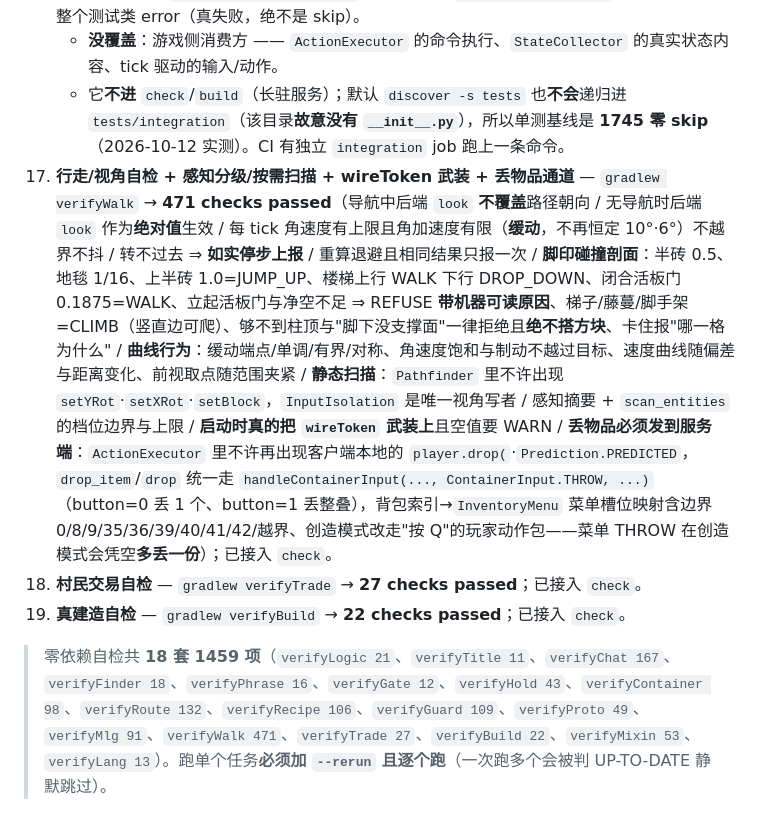
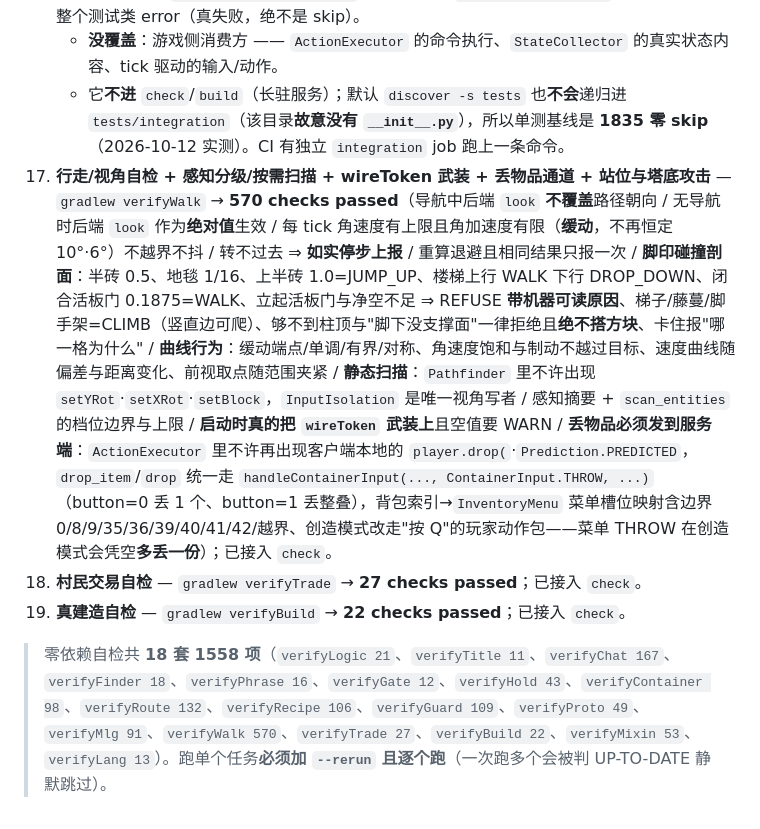
Before and after one commit to BOHUYESHAN-APB/lcu-ai-mod, a Markdown page: TEST_TABLE.md, the part around one of its changes. Drawn GitHub-style.

Commit message:
文档基线按实测更新（1835 / 1558 / verifyWalk 570）
按实测更新：后端 1745 -> 1835（本轮站点工具 35 条 + 塔底攻击 16 条 + 既有改动），Java 18 套 1459 -> 1558（verifyWalk 471 -> 570，verifyChat 167 已在上一批更新）。

第 17 项标题补上“站位与塔底攻击”。工具表 63 -> 67 条（remember_station / go_afk / afk_stop / attack_in_range）。

```diff
--- a/TEST_TABLE.md
+++ b/TEST_TABLE.md
@@ -179,9 +179,9 @@
 15. **落地水自检** — `gradlew verifyMlg` → **91 checks passed**；已接入 `check`。
 16. **跨语言线协议集成测试（真 Java ⇄ 真 Python，仓库里唯一一条）** — `cd backend && python -m unittest discover -s tests/integration -t tests/integration -v` → **7 tests OK**。它自己起 `gradlew runWireFixture`：headless 夹具 `WireServerFixtureMain`（在 **test sourceset**，`unzip -l build/libs/lcumod-0.1.0.jar` 里没有它）跑的是**生产** `WireServer`；Python 侧走**真** `protocol/wire_client.py`。端口随机（`-PwireFixturePort=0`）。夹具起不来 ⇒ 整个测试类 error（真失败，绝不是 skip）。
     - **没覆盖**：游戏侧消费方 —— `ActionExecutor` 的命令执行、`StateCollector` 的真实状态内容、tick 驱动的输入/动作。
-    - 它**不进** `check`/`build`（长驻服务）；默认 `discover -s tests` 也**不会**递归进 `tests/integration`（该目录**故意没有 `__init__.py`**），所以单测基线是 **1745 零 skip**（2026-10-12 实测）。CI 有独立 `integration` job 跑上一条命令。
-17. **行走/视角自检 + 感知分级/按需扫描 + wireToken 武装 + 丢物品通道** — `gradlew verifyWalk` → **471 checks passed**（导航中后端 `look` **不覆盖**路径朝向 / 无导航时后端 `look` 作为**绝对值**生效 / 每 tick 角速度有上限且角加速度有限（**缓动**，不再恒定 10°·6°）不越界不抖 / 转不过去 ⇒ **如实停步上报** / 重算退避且相同结果只报一次 / **脚印碰撞剖面**：半砖 0.5、地毯 1/16、上半砖 1.0=JUMP_UP、楼梯上行 WALK 下行 DROP_DOWN、闭合活板门 0.1875=WALK、立起活板门与净空不足 ⇒ REFUSE **带机器可读原因**、梯子/藤蔓/脚手架=CLIMB（竖直边可爬）、够不到柱顶与"脚下没支撑面"一律拒绝且**绝不搭方块**、卡住报"哪一格为什么" / **曲线行为**：缓动端点/单调/有界/对称、角速度饱和与制动不越过目标、速度曲线随偏差与距离变化、前视取点随范围夹紧 / **静态扫描**：`Pathfinder` 里不许出现 `setYRot`·`setXRot`·`setBlock`，`InputIsolation` 是唯一视角写者 / 感知摘要 + `scan_entities` 的档位边界与上限 / **启动时真的把 `wireToken` 武装上**且空值要 WARN / **丢物品必须发到服务端**：`ActionExecutor` 里不许再出现客户端本地的 `player.drop(`·`Prediction.PREDICTED`，`drop_item`/`drop` 统一走 `handleContainerInput(..., ContainerInput.THROW, ...)`（button=0 丢 1 个、button=1 丢整叠），背包索引→`InventoryMenu` 菜单槽位映射含边界 0/8/9/35/36/39/40/41/42/越界、创造模式改走"按 Q"的玩家动作包——菜单 THROW 在创造模式会凭空**多丢一份**）；已接入 `check`。
+    - 它**不进** `check`/`build`（长驻服务）；默认 `discover -s tests` 也**不会**递归进 `tests/integration`（该目录**故意没有 `__init__.py`**），所以单测基线是 **1835 零 skip**（2026-10-12 实测）。CI 有独立 `integration` job 跑上一条命令。
+17. **行走/视角自检 + 感知分级/按需扫描 + wireToken 武装 + 丢物品通道 + 站位与塔底攻击** — `gradlew verifyWalk` → **570 checks passed**（导航中后端 `look` **不覆盖**路径朝向 / 无导航时后端 `look` 作为**绝对值**生效 / 每 tick 角速度有上限且角加速度有限（**缓动**，不再恒定 10°·6°）不越界不抖 / 转不过去 ⇒ **如实停步上报** / 重算退避且相同结果只报一次 / **脚印碰撞剖面**：半砖 0.5、地毯 1/16、上半砖 1.0=JUMP_UP、楼梯上行 WALK 下行 DROP_DOWN、闭合活板门 0.1875=WALK、立起活板门与净空不足 ⇒ REFUSE **带机器可读原因**、梯子/藤蔓/脚手架=CLIMB（竖直边可爬）、够不到柱顶与"脚下没支撑面"一律拒绝且**绝不搭方块**、卡住报"哪一格为什么" / **曲线行为**：缓动端点/单调/有界/对称、角速度饱和与制动不越过目标、速度曲线随偏差与距离变化、前视取点随范围夹紧 / **静态扫描**：`Pathfinder` 里不许出现 `setYRot`·`setXRot`·`setBlock`，`InputIsolation` 是唯一视角写者 / 感知摘要 + `scan_entities` 的档位边界与上限 / **启动时真的把 `wireToken` 武装上**且空值要 WARN / **丢物品必须发到服务端**：`ActionExecutor` 里不许再出现客户端本地的 `player.drop(`·`Prediction.PREDICTED`，`drop_item`/`drop` 统一走 `handleContainerInput(..., ContainerInput.THROW, ...)`（button=0 丢 1 个、button=1 丢整叠），背包索引→`InventoryMenu` 菜单槽位映射含边界 0/8/9/35/36/39/40/41/42/越界、创造模式改走"按 Q"的玩家动作包——菜单 THROW 在创造模式会凭空**多丢一份**）；已接入 `check`。
 18. **村民交易自检** — `gradlew verifyTrade` → **27 checks passed**；已接入 `check`。
 19. **真建造自检** — `gradlew verifyBuild` → **22 checks passed**；已接入 `check`。
 
-> 零依赖自检共 **18 套 1459 项**（`verifyLogic 21`、`verifyTitle 11`、`verifyChat 167`、`verifyFinder 18`、`verifyPhrase 16`、`verifyGate 12`、`verifyHold 43`、`verifyContainer 98`、`verifyRoute 132`、`verifyRecipe 106`、`verifyGuard 109`、`verifyProto 49`、`verifyMlg 91`、`verifyWalk 471`、`verifyTrade 27`、`verifyBuild 22`、`verifyMixin 53`、`verifyLang 13`）。跑单个任务**必须加 `--rerun` 且逐个跑**（一次跑多个会被判 UP-TO-DATE 静默跳过）。
+> 零依赖自检共 **18 套 1558 项**（`verifyLogic 21`、`verifyTitle 11`、`verifyChat 167`、`verifyFinder 18`、`verifyPhrase 16`、`verifyGate 12`、`verifyHold 43`、`verifyContainer 98`、`verifyRoute 132`、`verifyRecipe 106`、`verifyGuard 109`、`verifyProto 49`、`verifyMlg 91`、`verifyWalk 570`、`verifyTrade 27`、`verifyBuild 22`、`verifyMixin 53`、`verifyLang 13`）。跑单个任务**必须加 `--rerun` 且逐个跑**（一次跑多个会被判 UP-TO-DATE 静默跳过）。
```
Also changed, not shown: other parts of TEST_TABLE.md (+1 -1 lines).
